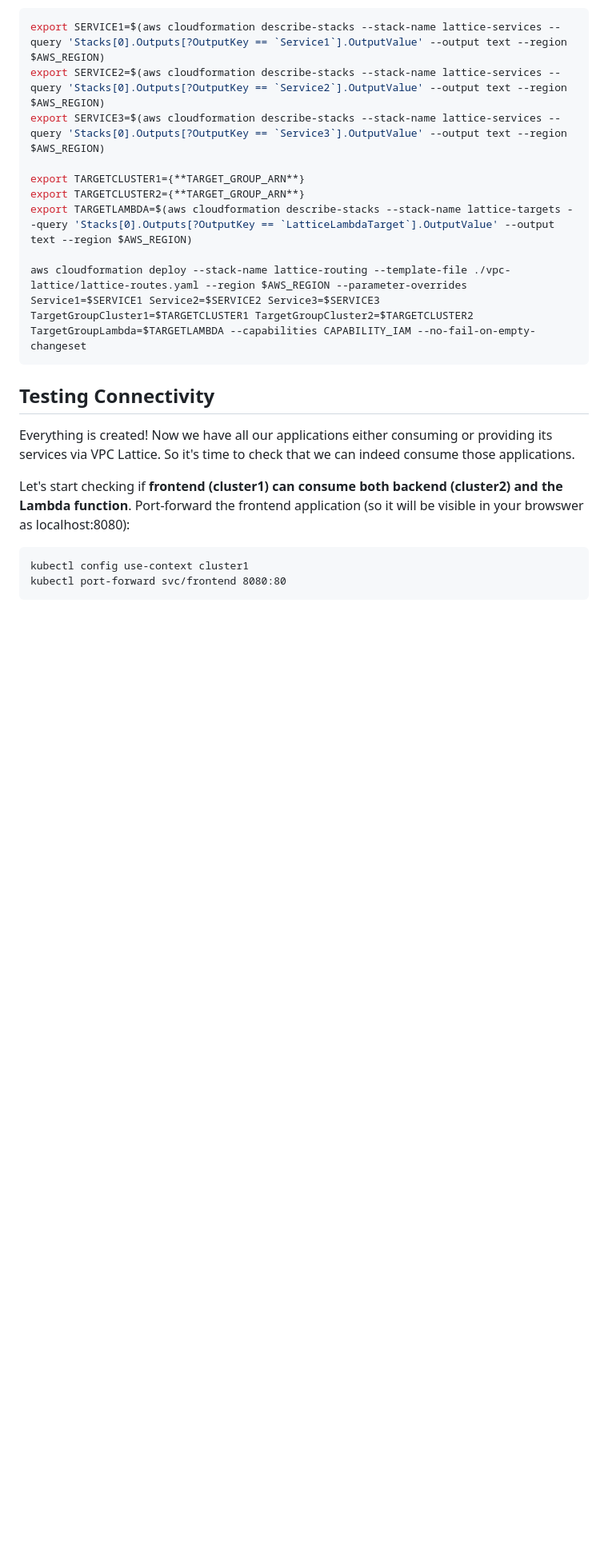
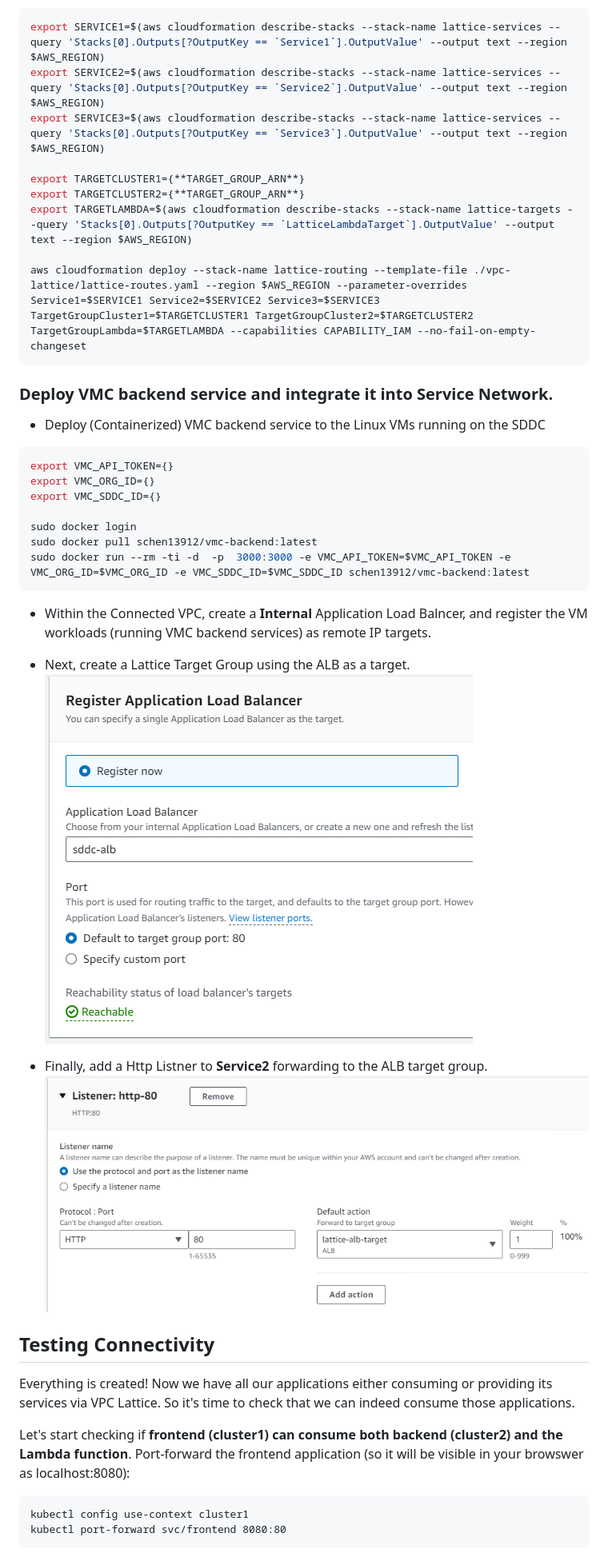
Before and after one commit to sc13912/vmc-lattice-demo, a Markdown page: README.md, the part around the change printed below. Shown: that part at 80% size. Rendered like a GitHub page; pictures changed too: assets/vmc_alb_tg.png (added), assets/vmc_lattice_service.png (added); blank space fills up the shorter version.

Commit message:
3rd update README

````diff
--- a/README.md
+++ b/README.md
@@ -204,6 +204,27 @@ export TARGETLAMBDA=$(aws cloudformation describe-stacks --stack-name lattice-ta
 aws cloudformation deploy --stack-name lattice-routing --template-file ./vpc-lattice/lattice-routes.yaml --region $AWS_REGION --parameter-overrides Service1=$SERVICE1 Service2=$SERVICE2 Service3=$SERVICE3 TargetGroupCluster1=$TARGETCLUSTER1 TargetGroupCluster2=$TARGETCLUSTER2 TargetGroupLambda=$TARGETLAMBDA --capabilities CAPABILITY_IAM --no-fail-on-empty-changeset
 ```
 
+
+### Deploy VMC backend service and integrate it into Service Network.
+
+* Deploy (Containerized) VMC backend service to the Linux VMs running on the SDDC
+
+```bash
+export VMC_API_TOKEN={}
+export VMC_ORG_ID={}
+export VMC_SDDC_ID={}
+
+sudo docker login
+sudo docker pull schen13912/vmc-backend:latest
+sudo docker run --rm -ti -d  -p  3000:3000 -e VMC_API_TOKEN=$VMC_API_TOKEN -e VMC_ORG_ID=$VMC_ORG_ID -e VMC_SDDC_ID=$VMC_SDDC_ID schen13912/vmc-backend:latest
+```
+* Within the Connected VPC, create a **Internal** Application Load Balncer, and register the VM workloads (running VMC backend services) as remote IP targets.
+
+* Next, create a Lattice Target Group using the ALB as a target.
+![vmc_alb_tg](assets/vmc_alb_tg.png "vmc_alb_tg")
+
+* Finally, add a Http Listner to **Service2** forwarding to the ALB target group.
+![vmc_lattice_service](assets/vmc_lattice_service.png "vmc_lattice_service")
 
 
 
````
Also changed, not shown: other parts of README.md (+2 -2 lines), 1 other file.
